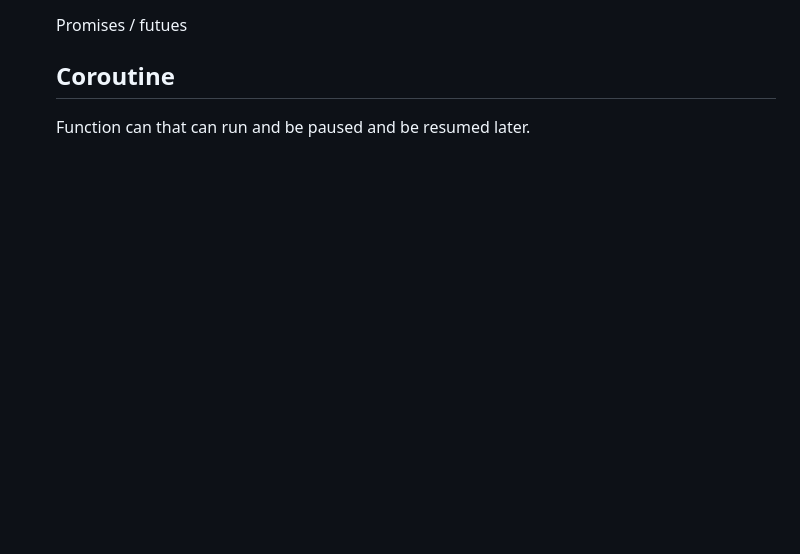
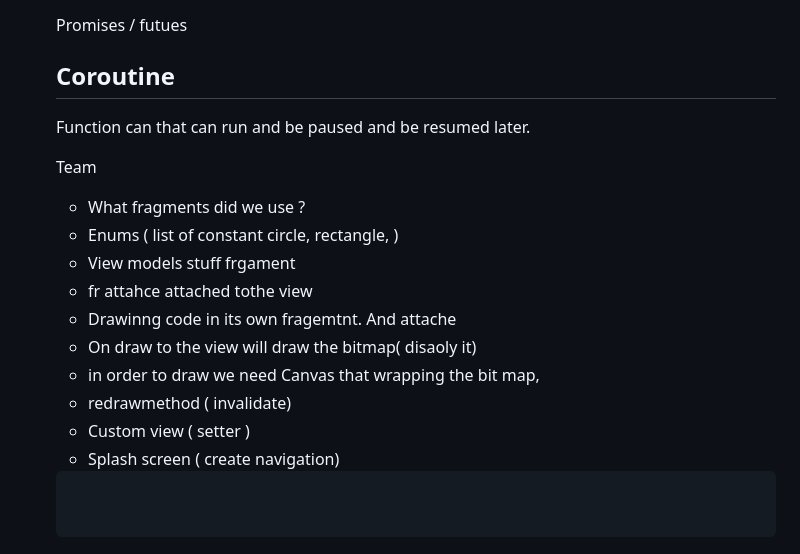
Before and after one commit to gloriadukuzeyesu/MyNotes, a Markdown page: Application System Design/Application System Design.md, the part around the change. GitHub-like rendering; blank space fills up the shorter version.

Commit message:
adding notes for the group meeting.

````diff
--- a/Application System Design/Application System Design.md
+++ b/Application System Design/Application System Design.md
@@ -400,3 +400,27 @@ You provide callbacks for different event types. Where server socket has client,
   ## Coroutine
 
   Function can that can run and be paused and be resumed later.
+
+
+
+  Team
+
+  * What fragments did we use ?
+  * Enums ( list of constant circle, rectangle, )
+  * View models stuff frgament
+  * fr attahce attached tothe view
+  * Drawinng code in its own fragemtnt. And attache
+  * On draw to the view will draw the bitmap( disaoly it)
+  * in order to draw we need Canvas that wrapping the bit map,
+  * redrawmethod ( invalidate)
+  * Custom view ( setter )
+  * Splash screen ( create navigation)
+
+
+
+
+
+  ```kotlin
+
+
+  ```
````
